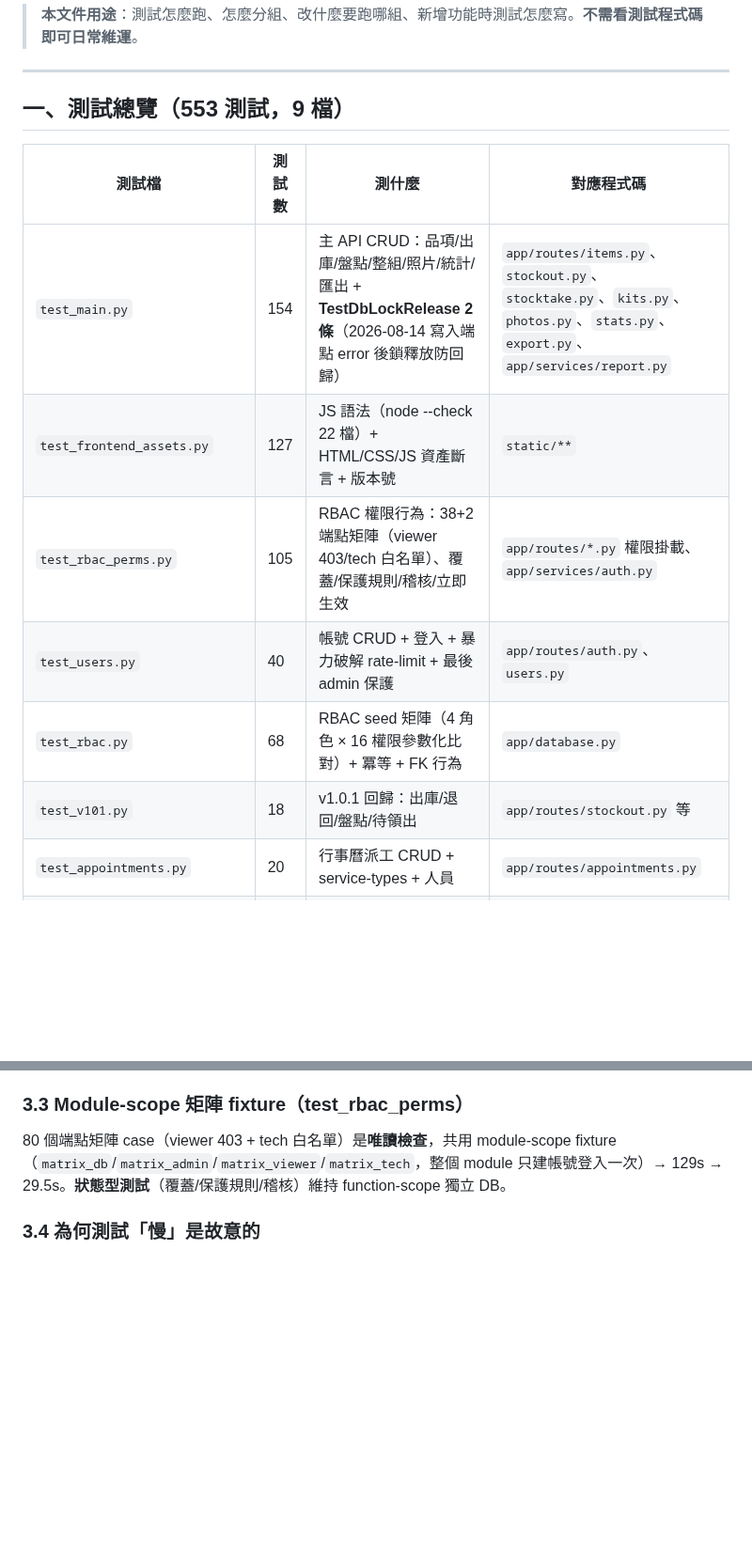
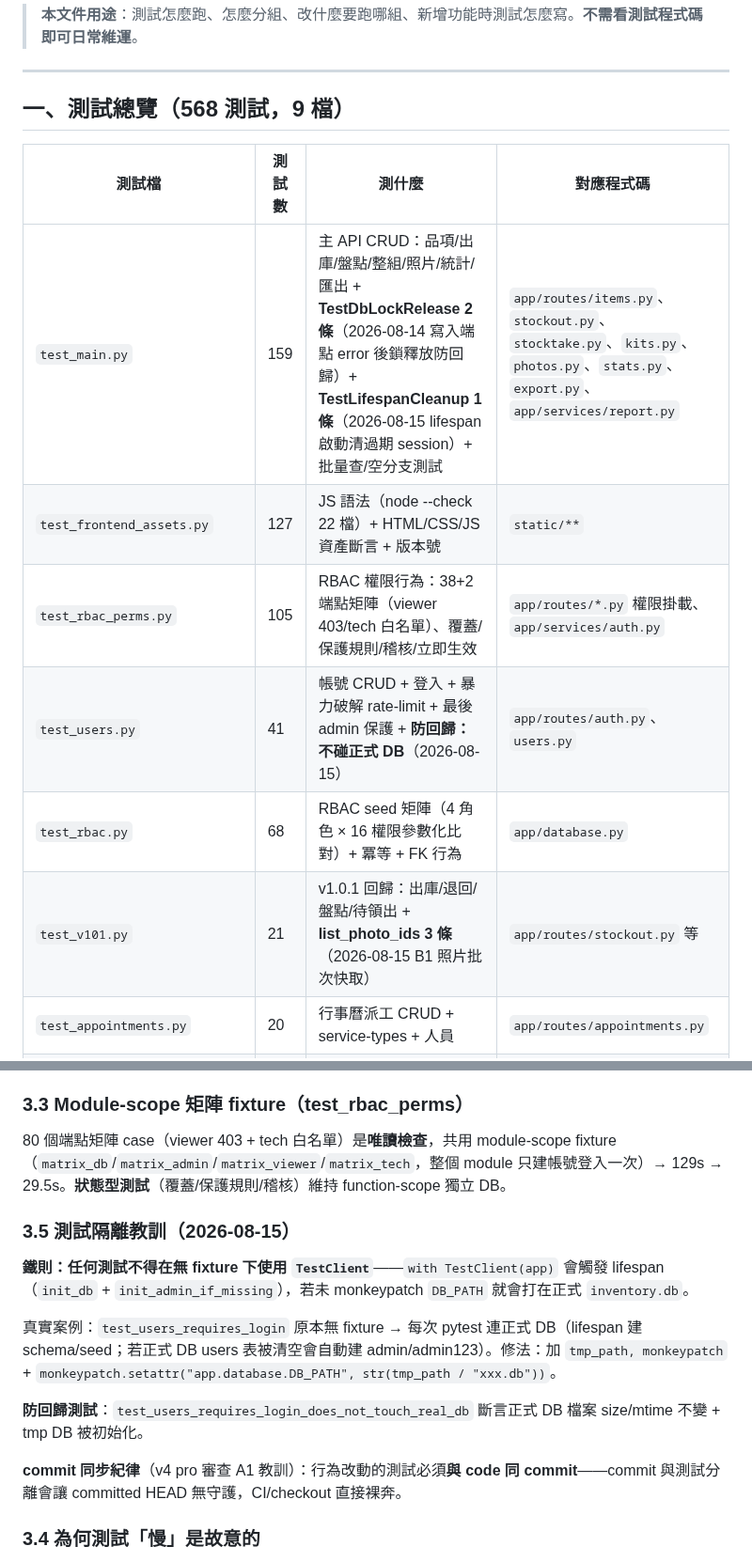
Before and after one commit to jlin53882/hvac-inventory, a Markdown page: docs/單元測試維護文件.md, 2 parts joined by grey strips. Shown at 94% size. GitHub-like rendering; blank space fills up the shorter version.

Commit message:
docs: 測試維護文件數字同步 568 + 測試隔離教訓 + items 效能註記
- 單元測試維護文件：553→568、test_main 154→159、test_v101 18→21、
  test_users 40→41；新增 3.5 測試隔離教訓（無 fixture 用 TestClient = 打正式 DB；
  commit 同步紀律）
- 庫存操作維護文件：GET /api/items 批量查效能註記（API 形狀不變）

```diff
--- a/docs/單元測試維護文件.md
+++ b/docs/單元測試維護文件.md
@@ -11,16 +11,16 @@
 
 ---
 
-## 一、測試總覽（553 測試，9 檔）
+## 一、測試總覽（568 測試，9 檔）
 
 | 測試檔 | 測試數 | 測什麼 | 對應程式碼 |
 |---|---|---|---|
-| `test_main.py` | 154 | 主 API CRUD：品項/出庫/盤點/整組/照片/統計/匯出 + **TestDbLockRelease 2 條**（2026-08-14 寫入端點 error 後鎖釋放防回歸） | `app/routes/items.py`、`stockout.py`、`stocktake.py`、`kits.py`、`photos.py`、`stats.py`、`export.py`、`app/services/report.py` |
+| `test_main.py` | 159 | 主 API CRUD：品項/出庫/盤點/整組/照片/統計/匯出 + **TestDbLockRelease 2 條**（2026-08-14 寫入端點 error 後鎖釋放防回歸）+ **TestLifespanCleanup 1 條**（2026-08-15 lifespan 啟動清過期 session）+ 批量查/空分支測試 | `app/routes/items.py`、`stockout.py`、`stocktake.py`、`kits.py`、`photos.py`、`stats.py`、`export.py`、`app/services/report.py` |
 | `test_frontend_assets.py` | 127 | JS 語法（node --check 22 檔）+ HTML/CSS/JS 資產斷言 + 版本號 | `static/**` |
 | `test_rbac_perms.py` | 105 | RBAC 權限行為：38+2 端點矩陣（viewer 403/tech 白名單）、覆蓋/保護規則/稽核/立即生效 | `app/routes/*.py` 權限掛載、`app/services/auth.py` |
-| `test_users.py` | 40 | 帳號 CRUD + 登入 + 暴力破解 rate-limit + 最後 admin 保護 | `app/routes/auth.py`、`users.py` |
+| `test_users.py` | 41 | 帳號 CRUD + 登入 + 暴力破解 rate-limit + 最後 admin 保護 + **防回歸：不碰正式 DB**（2026-08-15） | `app/routes/auth.py`、`users.py` |
 | `test_rbac.py` | 68 | RBAC seed 矩陣（4 角色 × 16 權限參數化比對）+ 冪等 + FK 行為 | `app/database.py` |
-| `test_v101.py` | 18 | v1.0.1 回歸：出庫/退回/盤點/待領出 | `app/routes/stockout.py` 等 |
+| `test_v101.py` | 21 | v1.0.1 回歸：出庫/退回/盤點/待領出 + **list_photo_ids 3 條**（2026-08-15 B1 照片批次快取） | `app/routes/stockout.py` 等 |
 | `test_appointments.py` | 20 | 行事曆派工 CRUD + service-types + 人員 | `app/routes/appointments.py` |
 | `test_security_regression.py` | 14 | XSS 內插掃描（22 JS + 白名單）+ 匯出公式注入 + rate-limit | `static/js/**` + 後端端點守衛 |
 | `test_viewer.py` | 7 | viewer 唯讀行為 | 全部寫入端點 |
@@ -66,6 +66,16 @@ c.cookies.set(SESSION_COOKIE, _token)
 
 ### 3.3 Module-scope 矩陣 fixture（test_rbac_perms）
 80 個端點矩陣 case（viewer 403 + tech 白名單）是**唯讀檢查**，共用 module-scope fixture（`matrix_db`/`matrix_admin`/`matrix_viewer`/`matrix_tech`，整個 module 只建帳號登入一次）→ 129s → 29.5s。**狀態型測試**（覆蓋/保護規則/稽核）維持 function-scope 獨立 DB。
+
+### 3.5 測試隔離教訓（2026-08-15）
+
+**鐵則：任何測試不得在無 fixture 下使用 `TestClient`**——`with TestClient(app)` 會觸發 lifespan（`init_db` + `init_admin_if_missing`），若未 monkeypatch `DB_PATH` 就會打在正式 `inventory.db`。
+
+真實案例：`test_users_requires_login` 原本無 fixture → 每次 pytest 連正式 DB（lifespan 建 schema/seed；若正式 DB users 表被清空會自動建 admin/admin123）。修法：加 `tmp_path, monkeypatch` + `monkeypatch.setattr("app.database.DB_PATH", str(tmp_path / "xxx.db"))`。
+
+**防回歸測試**：`test_users_requires_login_does_not_touch_real_db` 斷言正式 DB 檔案 size/mtime 不變 + tmp DB 被初始化。
+
+**commit 同步紀律**（v4 pro 審查 A1 教訓）：行為改動的測試必須**與 code 同 commit**——commit 與測試分離會讓 committed HEAD 無守護，CI/checkout 直接裸奔。
 
 ### 3.4 為何測試「慢」是故意的
 登入驗證 PBKDF2-HMAC-SHA256 **600,000 次迭代 ≈150ms/次**——這是防暴力破解的安全設計，**絕不降低**（rate-limit 測試的慢是「該慢」）。加速靠 fixture 優化與並行，不靠弱化驗證。
```
Also changed, not shown: docs/庫存操作維護文件.md (+1 -0 lines).
